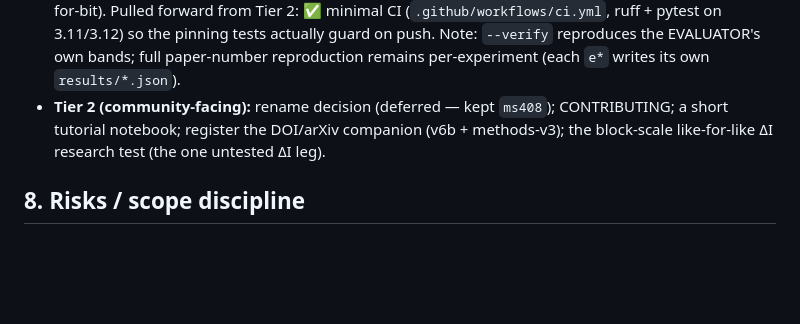
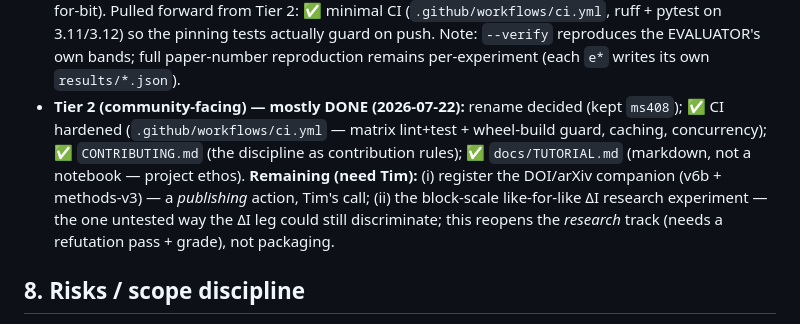
Before and after one commit to DireLabs/ms408, a Markdown page: docs/RELEASE-READINESS.md, the part around the change. GitHub-like rendering; blank space fills up the shorter version.

Commit message:
Mark Tier-2 packaging done in the release assessment
CI/CONTRIBUTING/tutorial shipped; rename declined (kept ms408). Remaining Tier-2
items are Tim's calls: DOI/arXiv registration (publishing) and the block-scale
like-for-like dI research experiment (reopens the research track).

Co-Authored-By: Claude Opus 4.8 <noreply@anthropic.com>
Claude-Session: https://claude.ai/code/session_013Vdu78sJedjzxx7MHC3ez2

```diff
--- a/docs/RELEASE-READINESS.md
+++ b/docs/RELEASE-READINESS.md
@@ -152,9 +152,14 @@ record (papers §7, TIMELINE) is the demonstration.
   (`.github/workflows/ci.yml`, ruff + pytest on 3.11/3.12) so the pinning tests actually
   guard on push. Note: `--verify` reproduces the EVALUATOR's own bands; full paper-number
   reproduction remains per-experiment (each `e*` writes its own `results/*.json`).
-- **Tier 2 (community-facing):** rename decision (deferred — kept `ms408`); CONTRIBUTING; a
-  short tutorial notebook; register the DOI/arXiv companion (v6b + methods-v3); the
-  block-scale like-for-like ΔI research test (the one untested ΔI leg).
+- **Tier 2 (community-facing) — mostly DONE (2026-07-22):** rename decided (kept `ms408`);
+  ✅ CI hardened (`.github/workflows/ci.yml` — matrix lint+test + wheel-build guard, caching,
+  concurrency); ✅ `CONTRIBUTING.md` (the discipline as contribution rules); ✅
+  `docs/TUTORIAL.md` (markdown, not a notebook — project ethos). **Remaining (need Tim):**
+  (i) register the DOI/arXiv companion (v6b + methods-v3) — a *publishing* action, Tim's call;
+  (ii) the block-scale like-for-like ΔI research experiment — the one untested way the ΔI leg
+  could still discriminate; this reopens the *research* track (needs a refutation pass +
+  grade), not packaging.
 
 ## 8. Risks / scope discipline
 - **Don't let the tool over-claim** — the same failure mode we spent ten iterations fighting.
```
